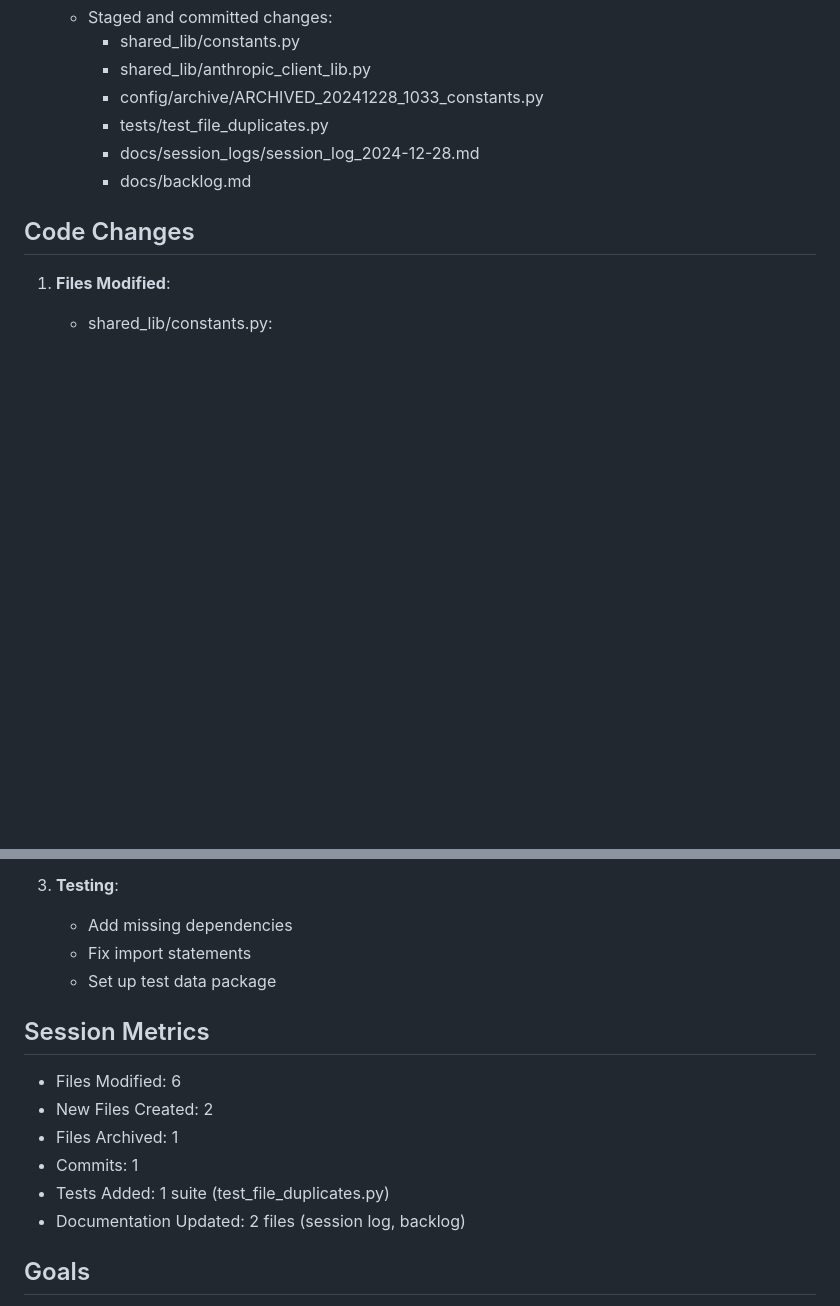
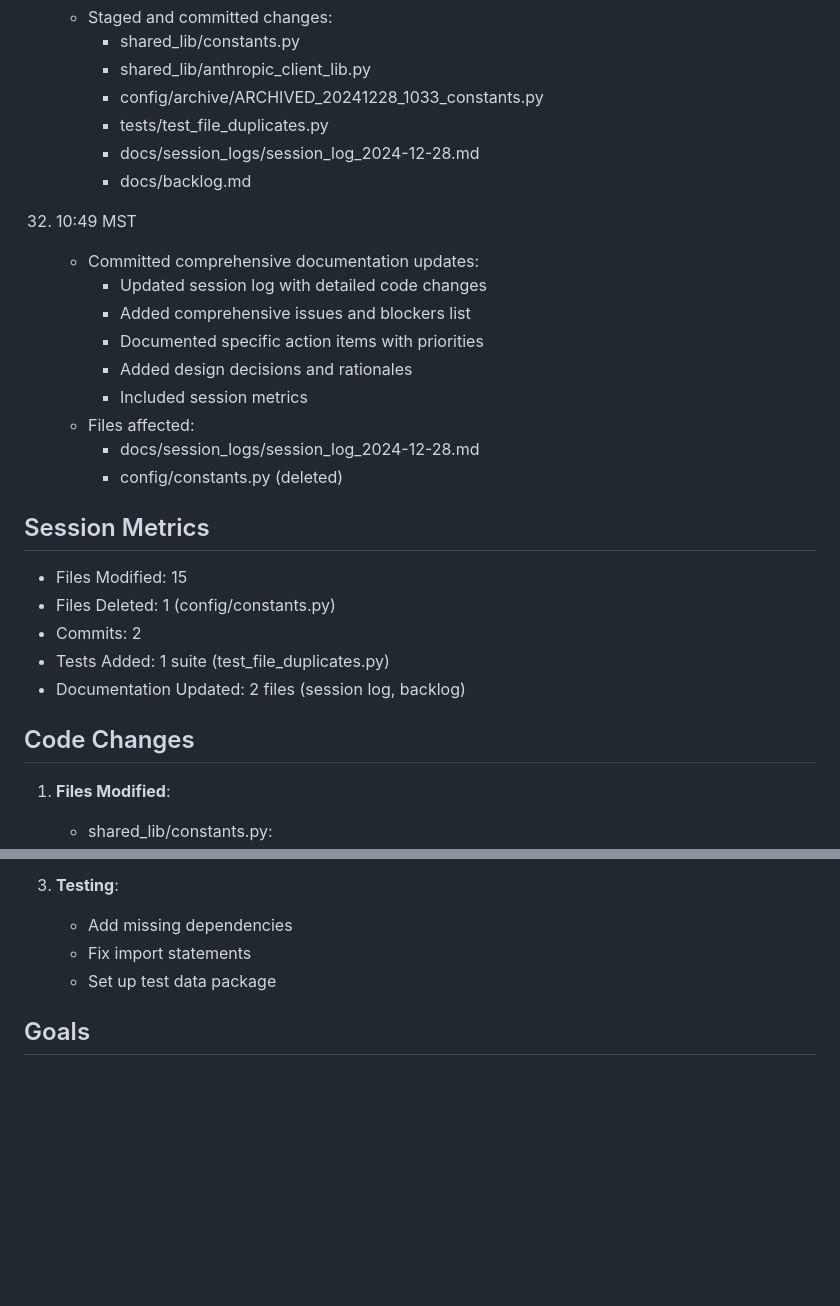
Before and after one commit to edkempe/Marian, a Markdown page: docs/session_logs/session_log_2024-12-28.md, 2 parts joined by grey strips. Rendered like a GitHub page; blank space fills up the shorter version.

Commit message:
Update session log with latest commit details and metrics

```diff
--- a/docs/session_logs/session_log_2024-12-28.md
+++ b/docs/session_logs/session_log_2024-12-28.md
@@ -270,6 +270,24 @@ Focus: Resolving Duplicate Files and Constants Management
       - docs/session_logs/session_log_2024-12-28.md
       - docs/backlog.md
 
+32. 10:49 MST
+    - Committed comprehensive documentation updates:
+      - Updated session log with detailed code changes
+      - Added comprehensive issues and blockers list
+      - Documented specific action items with priorities
+      - Added design decisions and rationales
+      - Included session metrics
+    - Files affected:
+      - docs/session_logs/session_log_2024-12-28.md
+      - config/constants.py (deleted)
+
+## Session Metrics
+- Files Modified: 15
+- Files Deleted: 1 (config/constants.py)
+- Commits: 2
+- Tests Added: 1 suite (test_file_duplicates.py)
+- Documentation Updated: 2 files (session log, backlog)
+
 ## Code Changes
 1. **Files Modified**:
    - shared_lib/constants.py:
@@ -385,14 +403,6 @@ Focus: Resolving Duplicate Files and Constants Management
    - Fix import statements
    - Set up test data package
 
-## Session Metrics
-- Files Modified: 6
-- New Files Created: 2
-- Files Archived: 1
-- Commits: 1
-- Tests Added: 1 suite (test_file_duplicates.py)
-- Documentation Updated: 2 files (session log, backlog)
-
 ## Goals
 - [x] Decide on session log format
 - [ ] Update existing session logs to new format
```
